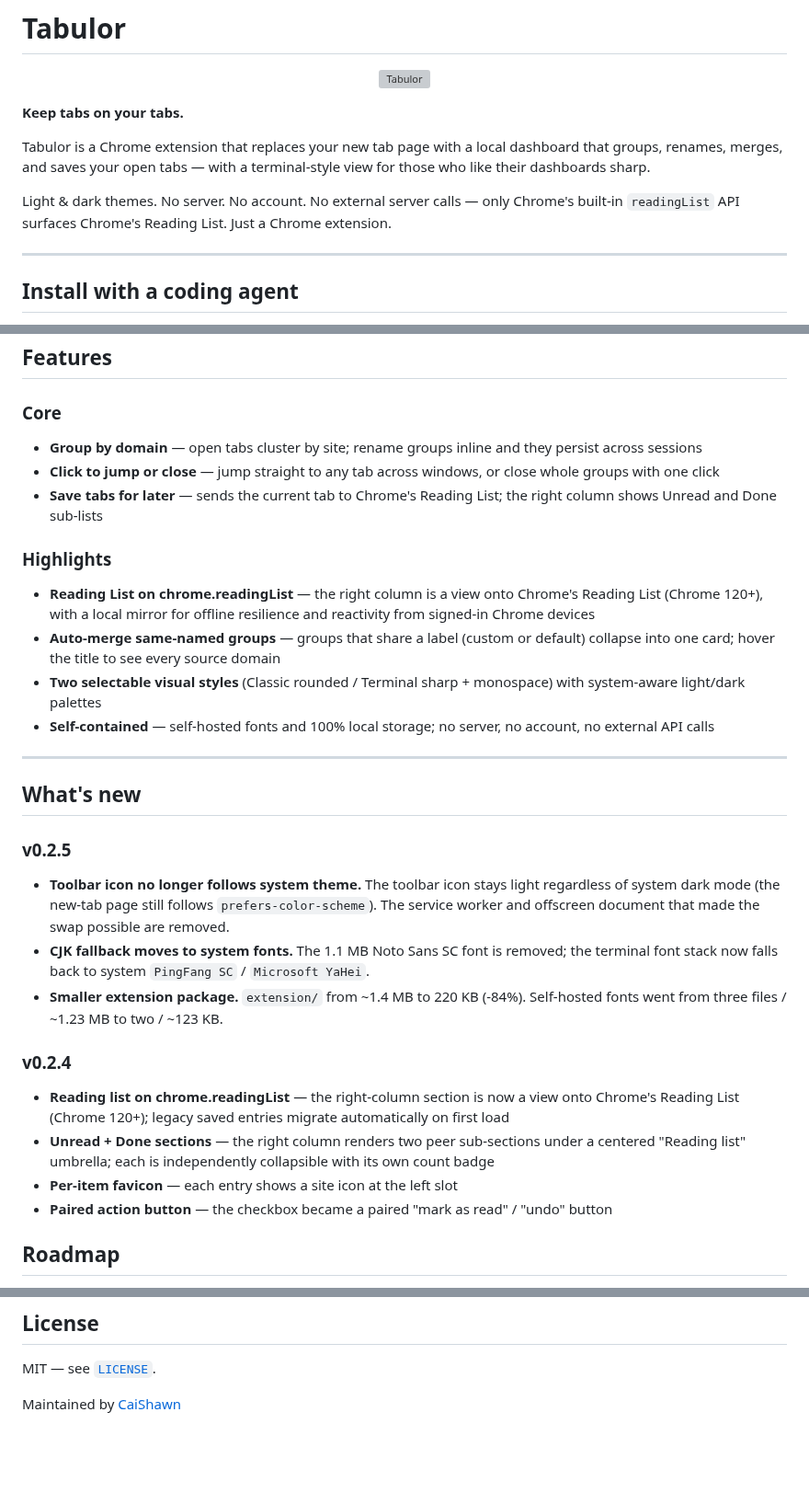
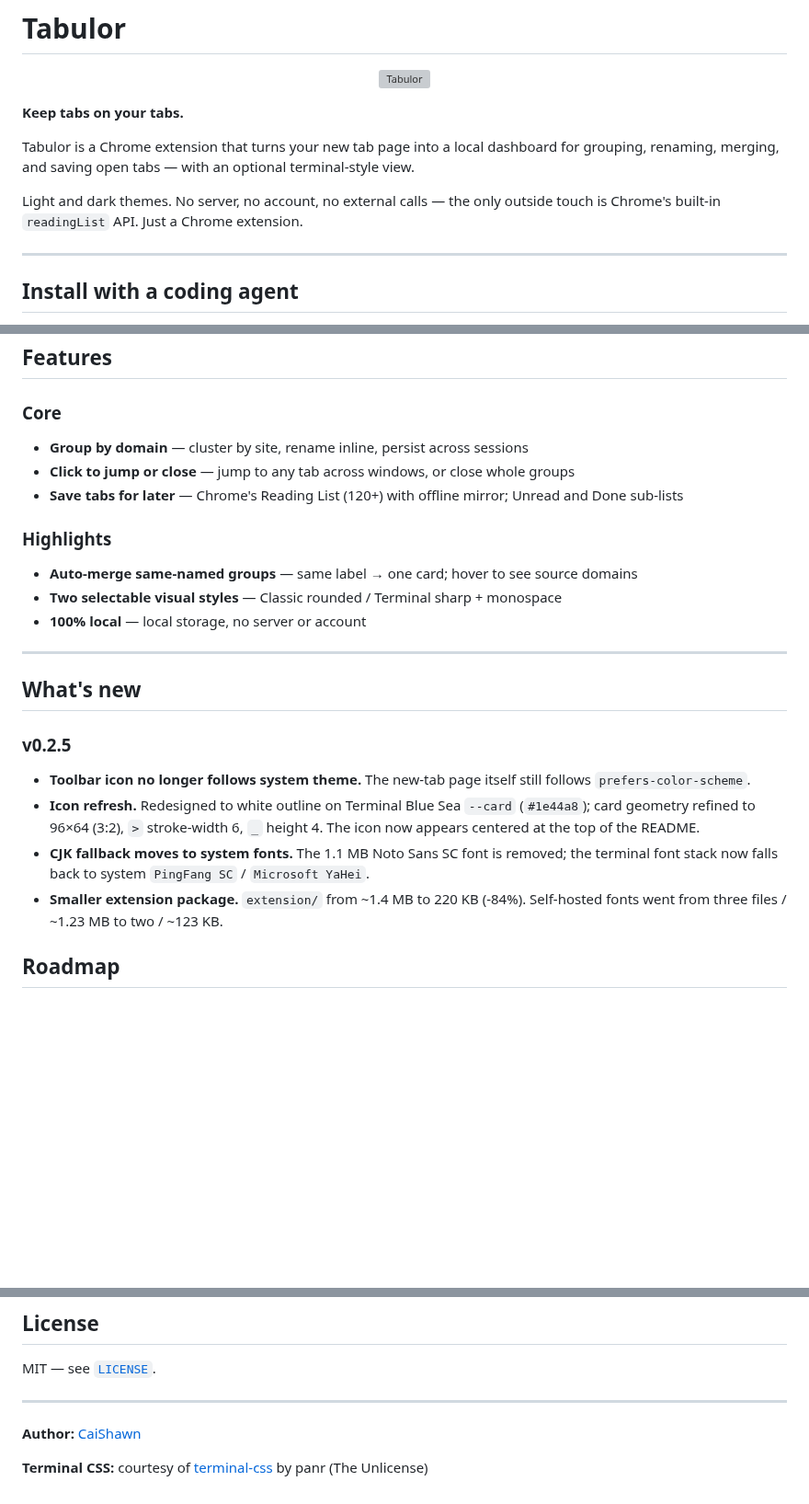
Before and after one commit to CaiShawn/tabulor, a Markdown page: README.md, 3 parts joined by grey strips. Shown at 92% size. Rendered like a GitHub page; blank space fills up the shorter version; grey boxes are pictures that could not be loaded.

Commit message:
docs(readme): polish — trim intro/Features, drop v0.2.4, note icon refresh, add Terminal CSS credit

```diff
--- a/README.md
+++ b/README.md
@@ -6,9 +6,9 @@
 
 **Keep tabs on your tabs.**
 
-Tabulor is a Chrome extension that replaces your new tab page with a local dashboard that groups, renames, merges, and saves your open tabs — with a terminal-style view for those who like their dashboards sharp.
+Tabulor is a Chrome extension that turns your new tab page into a local dashboard for grouping, renaming, merging, and saving open tabs — with an optional terminal-style view.
 
-Light & dark themes. No server. No account. No external server calls — only Chrome's built-in `readingList` API surfaces Chrome's Reading List. Just a Chrome extension.
+Light and dark themes. No server, no account, no external calls — the only outside touch is Chrome's built-in `readingList` API. Just a Chrome extension.
 
 ---
 
@@ -28,16 +28,15 @@ The agent will walk you through it. Takes about 1 minute.
 
 ### Core
 
-- **Group by domain** — open tabs cluster by site; rename groups inline and they persist across sessions
-- **Click to jump or close** — jump straight to any tab across windows, or close whole groups with one click
-- **Save tabs for later** — sends the current tab to Chrome's Reading List; the right column shows Unread and Done sub-lists
+- **Group by domain** — cluster by site, rename inline, persist across sessions
+- **Click to jump or close** — jump to any tab across windows, or close whole groups
+- **Save tabs for later** — Chrome's Reading List (120+) with offline mirror; Unread and Done sub-lists
 
 ### Highlights
 
-- **Reading List on chrome.readingList** — the right column is a view onto Chrome's Reading List (Chrome 120+), with a local mirror for offline resilience and reactivity from signed-in Chrome devices
-- **Auto-merge same-named groups** — groups that share a label (custom or default) collapse into one card; hover the title to see every source domain
-- **Two selectable visual styles** (Classic rounded / Terminal sharp + monospace) with system-aware light/dark palettes
-- **Self-contained** — self-hosted fonts and 100% local storage; no server, no account, no external API calls
+- **Auto-merge same-named groups** — same label → one card; hover to see source domains
+- **Two selectable visual styles** — Classic rounded / Terminal sharp + monospace
+- **100% local** — local storage, no server or account
 
 ---
 
@@ -45,16 +44,10 @@ The agent will walk you through it. Takes about 1 minute.
 
 ### v0.2.5
 
-- **Toolbar icon no longer follows system theme.** The toolbar icon stays light regardless of system dark mode (the new-tab page still follows `prefers-color-scheme`). The service worker and offscreen document that made the swap possible are removed.
+- **Toolbar icon no longer follows system theme.** The new-tab page itself still follows `prefers-color-scheme`.
+- **Icon refresh.** Redesigned to white outline on Terminal Blue Sea `--card` (`#1e44a8`); card geometry refined to 96×64 (3:2), `>` stroke-width 6, `_` height 4. The icon now appears centered at the top of the README.
 - **CJK fallback moves to system fonts.** The 1.1 MB Noto Sans SC font is removed; the terminal font stack now falls back to system `PingFang SC` / `Microsoft YaHei`.
 - **Smaller extension package.** `extension/` from ~1.4 MB to 220 KB (-84%). Self-hosted fonts went from three files / ~1.23 MB to two / ~123 KB.
-
-### v0.2.4
-
-- **Reading list on chrome.readingList** — the right-column section is now a view onto Chrome's Reading List (Chrome 120+); legacy saved entries migrate automatically on first load
-- **Unread + Done sections** — the right column renders two peer sub-sections under a centered "Reading list" umbrella; each is independently collapsible with its own count badge
-- **Per-item favicon** — each entry shows a site icon at the left slot
-- **Paired action button** — the checkbox became a paired "mark as read" / "undo" button
 
 ## Roadmap
 
@@ -111,4 +104,8 @@ Tabulor is based on [tab-out](https://github.com/zarazhangrui/tab-out) by Zara Z
 
 MIT — see [`LICENSE`](./LICENSE).
 
-Maintained by [CaiShawn](https://github.com/CaiShawn)
+---
+
+**Author:** [CaiShawn](https://github.com/CaiShawn)
+
+**Terminal CSS:** courtesy of [terminal-css](https://github.com/panr/terminal-css/) by panr (The Unlicense)
```
